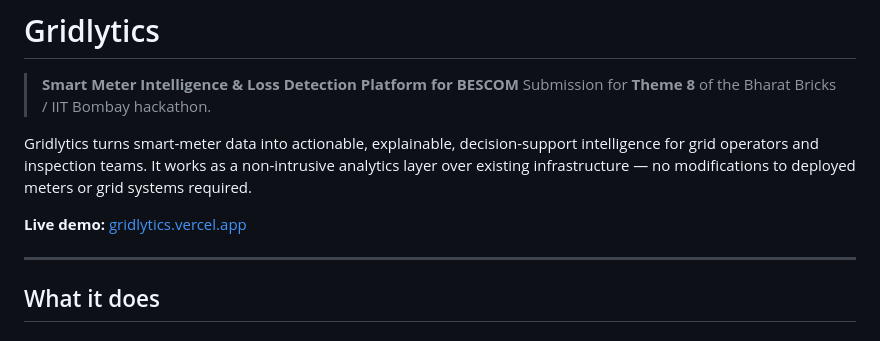
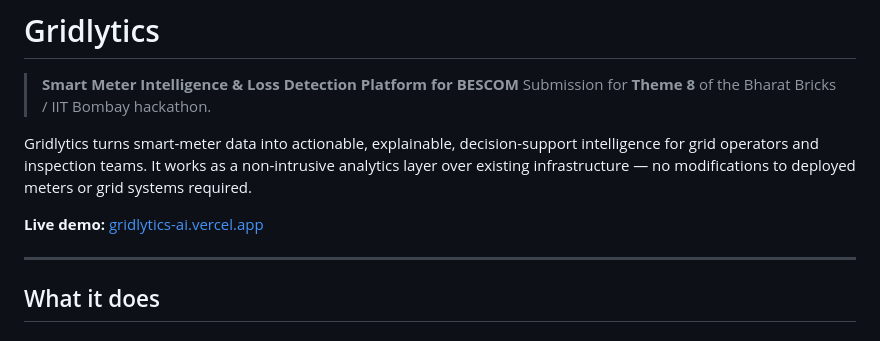
Before and after one commit to akshat1423/gridlytics_ai, a Markdown page: README.md, the part around the change. GitHub-like rendering.

```diff
--- a/README.md
+++ b/README.md
@@ -5,7 +5,7 @@
 
 Gridlytics turns smart-meter data into actionable, explainable, decision-support intelligence for grid operators and inspection teams. It works as a non-intrusive analytics layer over existing infrastructure — no modifications to deployed meters or grid systems required.
 
-**Live demo:** [gridlytics.vercel.app](https://gridlytics.vercel.app)
+**Live demo:** [gridlytics-ai.vercel.app](https://gridlytics-ai.vercel.app)
 
 ---
 
```
